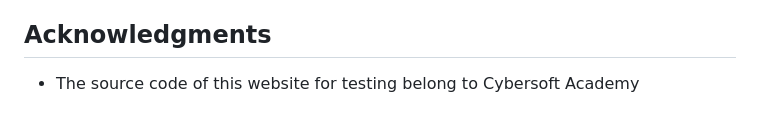
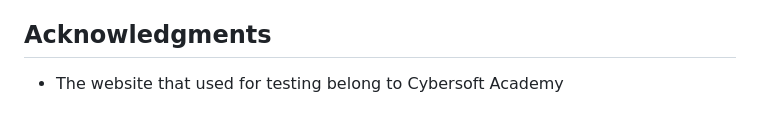
Before and after one commit to Slacknwork/testing09-finalProject-nhom01, a Markdown page: README.md, the part around the change. Drawn GitHub-style.

```diff
--- a/README.md
+++ b/README.md
@@ -132,4 +132,4 @@ Testing-Project/
 
 
 ## Acknowledgments
-- The source code of this website for testing belong to Cybersoft Academy
+- The website that used for testing belong to Cybersoft Academy
```
